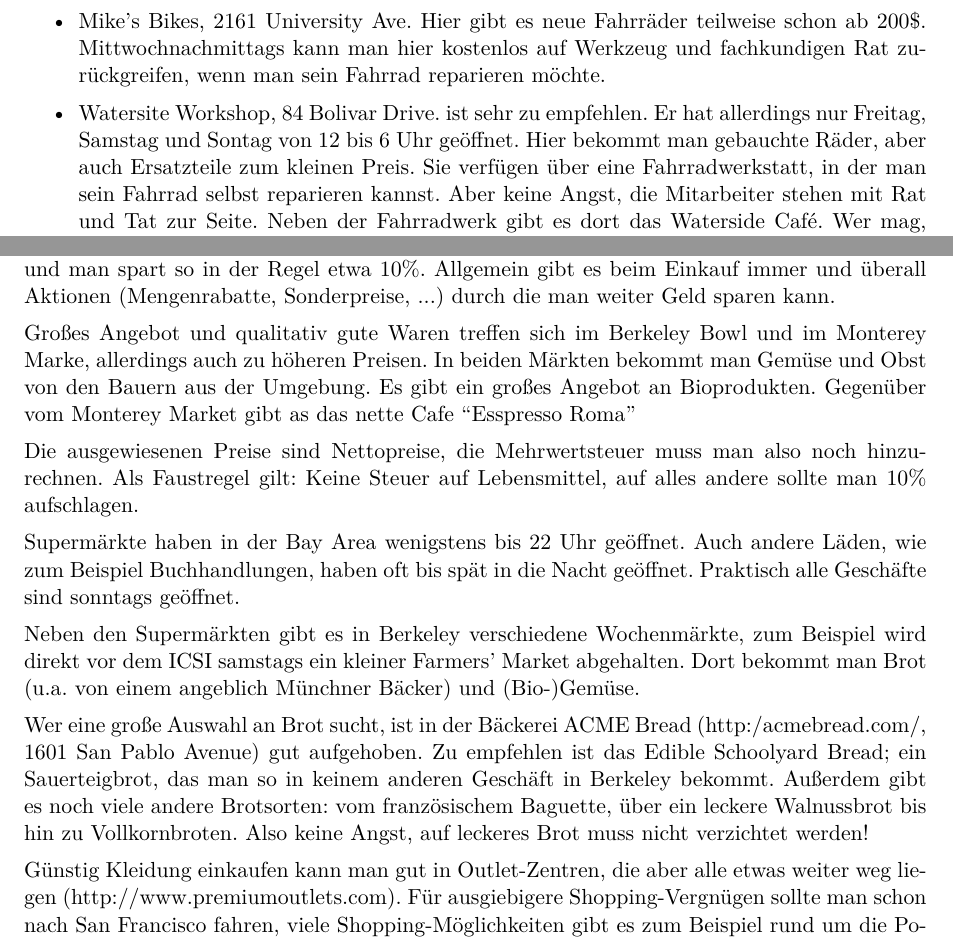
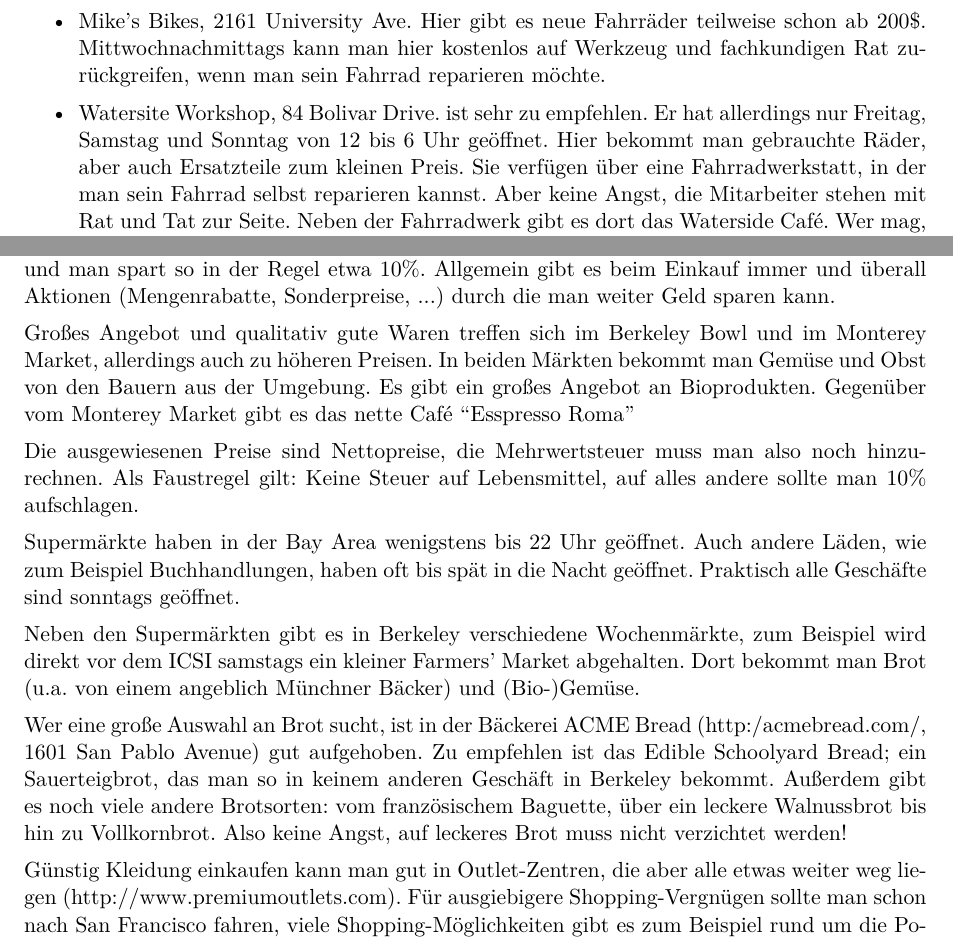
Before and after one commit to christof-leng/berkeley-guide, a LaTeX document (berkeley-guide.tex): two parts of pages 9 and 13 of 29, joined at a grey line, cut so that both start at the same text. Compiled offline with pdfLaTeX.

Commit message:
Korrekturen

```diff
--- a/berkeley-guide.tex
+++ b/berkeley-guide.tex
@@ -140,14 +140,14 @@
   aber nur selten gebrauchte Fahrräder.
 \item Mike's Bikes, 2161 University Ave. Hier gibt es neue Fahrräder
   teilweise schon ab 200\$. Mittwochnachmittags kann man hier kostenlos
-  auf Werkzeug und fachkundigen Rat zu- rückgreifen, wenn man sein
+  auf Werkzeug und fachkundigen Rat zurückgreifen, wenn man sein
   Fahrrad reparieren möchte.
 % \item Ashby Flea Market. Günstige Gebrauchträder und
 %   Ersatzteile. Wenn das eigene Rad mal gestohlen wurde, ist die Chance
 %   groß, dass man es hier zurückkaufen kann.
 \item Watersite Workshop, 84 Bolivar Drive. ist sehr zu
-  empfehlen. Er hat allerdings nur Freitag, Samstag und Sontag von 12
-  bis 6 Uhr geöffnet. Hier bekommt man gebauchte Räder, aber auch Ersatzteile
+  empfehlen. Er hat allerdings nur Freitag, Samstag und Sonntag von 12
+  bis 6 Uhr geöffnet. Hier bekommt man gebrauchte Räder, aber auch Ersatzteile
   zum kleinen Preis. Sie verfügen über eine Fahrradwerkstatt, in der
   man sein Fahrrad selbst reparieren kannst. Aber keine Angst, die Mitarbeiter
   stehen mit Rat und Tat zur Seite. Neben der Fahrradwerk gibt es dort
@@ -260,10 +260,10 @@
 kann.
 
 Großes Angebot und qualitativ gute Waren treffen sich im Berkeley Bowl
-und im Monterey Marke, allerdings auch zu höheren Preisen. In beiden
+und im Monterey Market, allerdings auch zu höheren Preisen. In beiden
 Märkten bekommt man Gemüse und Obst von den Bauern aus der
 Umgebung. Es gibt ein großes Angebot an Bioprodukten. Gegenüber vom
-Monterey Market gibt as das nette Cafe ``Esspresso Roma''
+Monterey Market gibt es das nette Café ``Esspresso Roma''
 
 Die ausgewiesenen Preise sind Nettopreise, die Mehrwertsteuer muss man
 also noch hinzurechnen. Als Faustregel gilt: Keine Steuer auf
@@ -284,7 +284,7 @@
 empfehlen ist das Edible Schoolyard Bread; ein Sauerteigbrot, das man
 so in keinem anderen Geschäft in Berkeley bekommt. Außerdem gibt es
 noch viele andere Brotsorten: vom französischem Baguette, über ein
-leckere Walnussbrot bis hin zu Vollkornbroten. Also keine Angst, auf
+leckere Walnussbrot bis hin zu Vollkornbrot. Also keine Angst, auf
 leckeres Brot muss nicht verzichtet werden!
 
 Günstig Kleidung einkaufen kann man gut in Outlet-Zentren, die aber
```
Also changed, not shown: berkeley-guide.tex (6 more changed lines).
